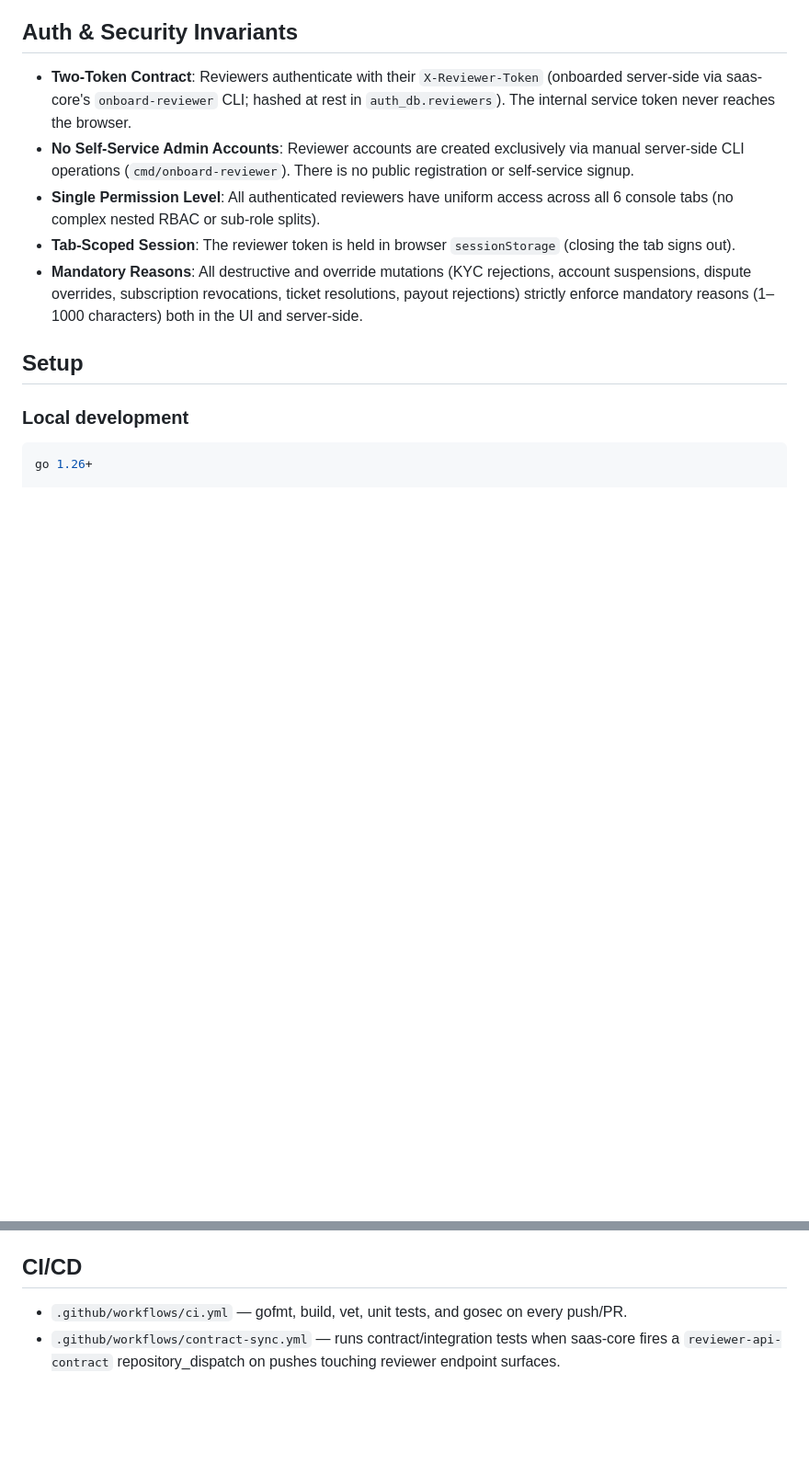
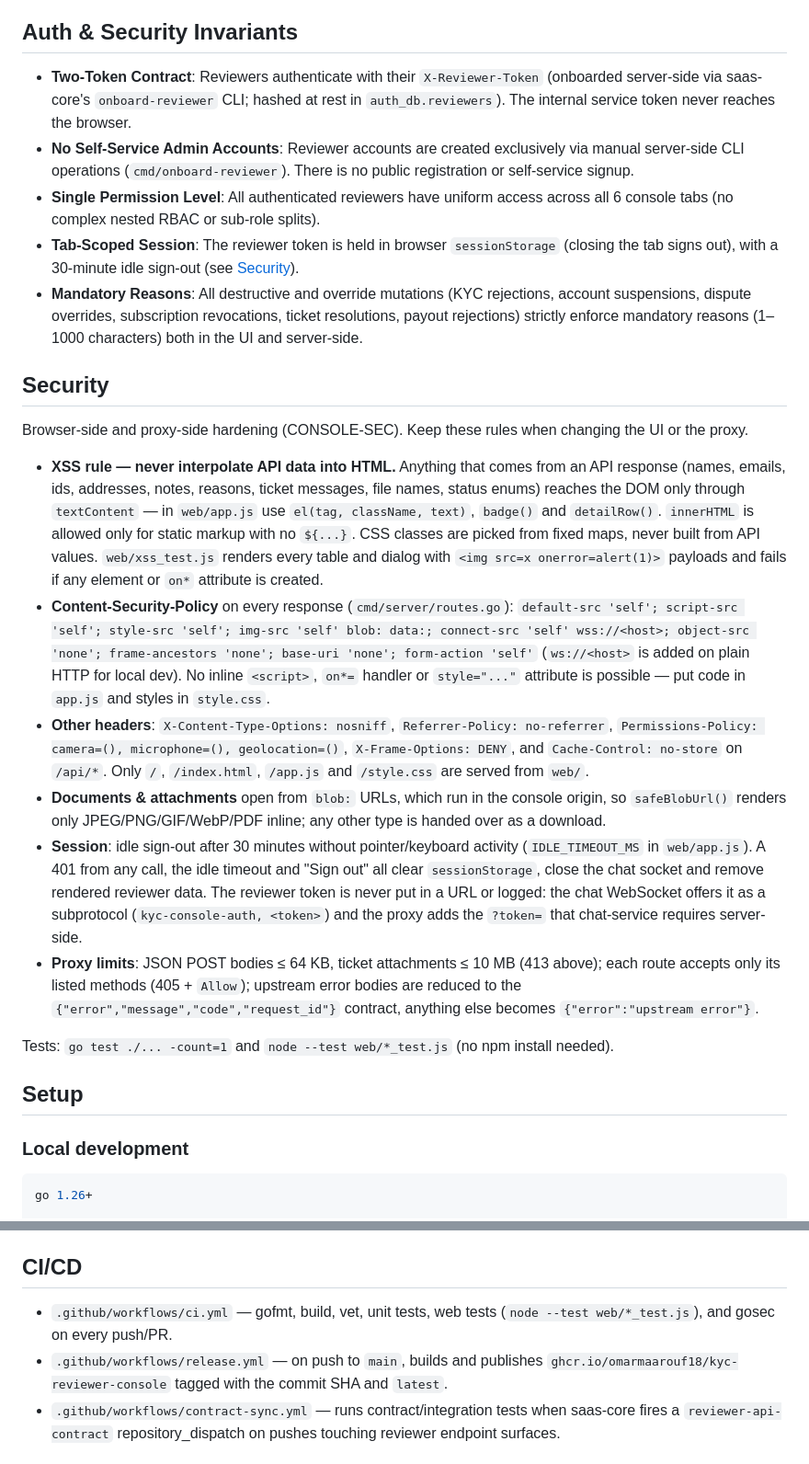
Before and after one commit to omarmaarouf18/kyc-reviewer-console, a Markdown page: README.md, 2 parts joined by grey strips. Shown at 92% size. Rendered like a GitHub page; blank space fills up the shorter version.

```diff
--- a/README.md
+++ b/README.md
@@ -18,8 +18,23 @@ No external consumer application can reach administrative endpoints directly —
 - **Two-Token Contract**: Reviewers authenticate with their `X-Reviewer-Token` (onboarded server-side via saas-core's `onboard-reviewer` CLI; hashed at rest in `auth_db.reviewers`). The internal service token never reaches the browser.
 - **No Self-Service Admin Accounts**: Reviewer accounts are created exclusively via manual server-side CLI operations (`cmd/onboard-reviewer`). There is no public registration or self-service signup.
 - **Single Permission Level**: All authenticated reviewers have uniform access across all 6 console tabs (no complex nested RBAC or sub-role splits).
-- **Tab-Scoped Session**: The reviewer token is held in browser `sessionStorage` (closing the tab signs out).
+- **Tab-Scoped Session**: The reviewer token is held in browser `sessionStorage` (closing the tab signs out), with a 30-minute idle sign-out (see [Security](#security)).
 - **Mandatory Reasons**: All destructive and override mutations (KYC rejections, account suspensions, dispute overrides, subscription revocations, ticket resolutions, payout rejections) strictly enforce mandatory reasons (1–1000 characters) both in the UI and server-side.
+
+## Security
+
+Browser-side and proxy-side hardening (CONSOLE-SEC). Keep these rules when changing the UI or the proxy.
+
+- **XSS rule — never interpolate API data into HTML.** Anything that comes from an API response (names, emails, ids, addresses, notes, reasons, ticket messages, file names, status enums) reaches the DOM only through `textContent` — in `web/app.js` use `el(tag, className, text)`, `badge()` and `detailRow()`. `innerHTML` is allowed only for static markup with no `${...}`. CSS classes are picked from fixed maps, never built from API values. `web/xss_test.js` renders every table and dialog with `<img src=x onerror=alert(1)>` payloads and fails if any element or `on*` attribute is created.
+- **Content-Security-Policy** on every response (`cmd/server/routes.go`):
+  `default-src 'self'; script-src 'self'; style-src 'self'; img-src 'self' blob: data:; connect-src 'self' wss://<host>; object-src 'none'; frame-ancestors 'none'; base-uri 'none'; form-action 'self'`
+  (`ws://<host>` is added on plain HTTP for local dev). No inline `<script>`, `on*=` handler or `style="..."` attribute is possible — put code in `app.js` and styles in `style.css`.
+- **Other headers**: `X-Content-Type-Options: nosniff`, `Referrer-Policy: no-referrer`, `Permissions-Policy: camera=(), microphone=(), geolocation=()`, `X-Frame-Options: DENY`, and `Cache-Control: no-store` on `/api/*`. Only `/`, `/index.html`, `/app.js` and `/style.css` are served from `web/`.
+- **Documents & attachments** open from `blob:` URLs, which run in the console origin, so `safeBlobUrl()` renders only JPEG/PNG/GIF/WebP/PDF inline; any other type is handed over as a download.
+- **Session**: idle sign-out after 30 minutes without pointer/keyboard activity (`IDLE_TIMEOUT_MS` in `web/app.js`). A 401 from any call, the idle timeout and "Sign out" all clear `sessionStorage`, close the chat socket and remove rendered reviewer data. The reviewer token is never put in a URL or logged: the chat WebSocket offers it as a subprotocol (`kyc-console-auth, <token>`) and the proxy adds the `?token=` that chat-service requires server-side.
+- **Proxy limits**: JSON POST bodies ≤ 64 KB, ticket attachments ≤ 10 MB (413 above); each route accepts only its listed methods (405 + `Allow`); upstream error bodies are reduced to the `{"error","message","code","request_id"}` contract, anything else becomes `{"error":"upstream error"}`.
+
+Tests: `go test ./... -count=1` and `node --test web/*_test.js` (no npm install needed).
 
 ## Setup
 
@@ -84,7 +99,8 @@ Deploy the container on the same compose network (`saas-net`) so downstream serv
 
 ## CI/CD
 
-- `.github/workflows/ci.yml` — gofmt, build, vet, unit tests, and gosec on every push/PR.
+- `.github/workflows/ci.yml` — gofmt, build, vet, unit tests, web tests (`node --test web/*_test.js`), and gosec on every push/PR.
+- `.github/workflows/release.yml` — on push to `main`, builds and publishes `ghcr.io/omarmaarouf18/kyc-reviewer-console` tagged with the commit SHA and `latest`.
 - `.github/workflows/contract-sync.yml` — runs contract/integration tests when saas-core fires a `reviewer-api-contract` repository_dispatch on pushes touching reviewer endpoint surfaces.
 
 ## Repository Relationship to saas-core
```
Also changed, not shown: AI_CONTEXT.md (+19 -1 lines).
